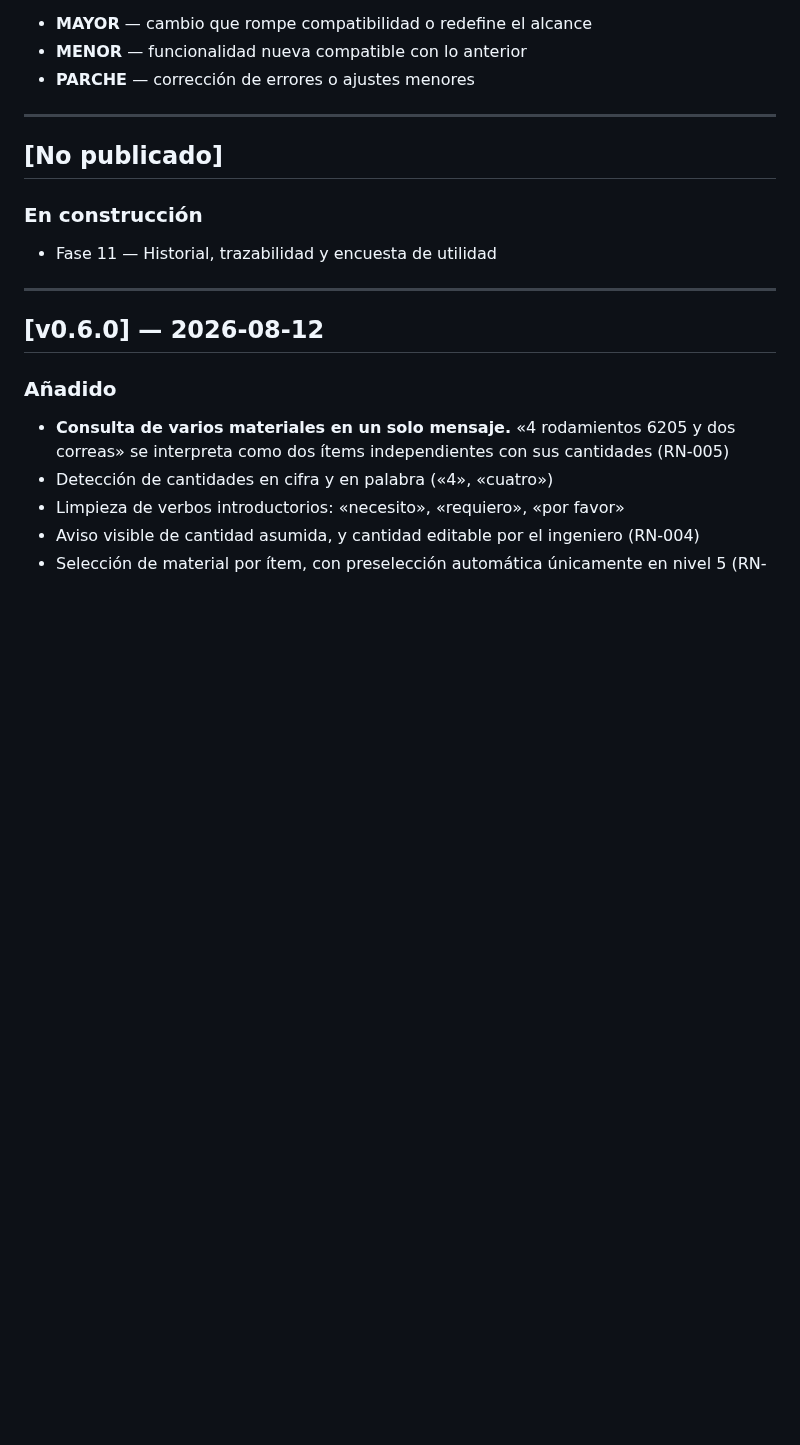
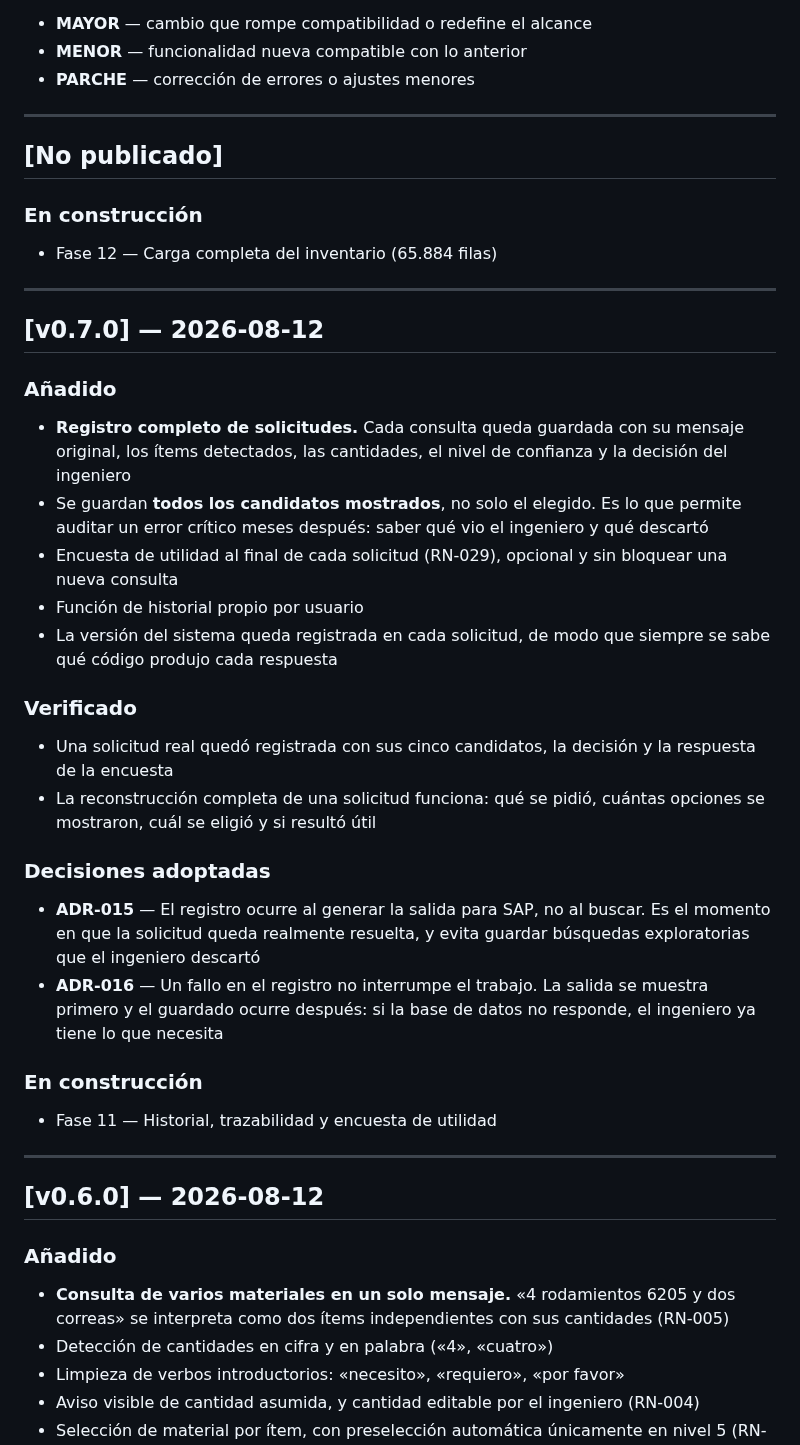
Before and after one commit to VallejoOsorio2026/papelsa-asistente-materiales, a Markdown page: CHANGELOG.md, the part around the change. Drawn GitHub-style; blank space fills up the shorter version.

Commit message:
docs: version v0.7.0 trazabilidad completa de solicitudes

```diff
--- a/CHANGELOG.md
+++ b/CHANGELOG.md
@@ -11,6 +11,40 @@ Formato de versión: `vMAYOR.MENOR.PARCHE`
 ---
 
 ## [No publicado]
+
+### En construcción
+- Fase 12 — Carga completa del inventario (65.884 filas)
+
+---
+
+## [v0.7.0] — 2026-08-12
+
+### Añadido
+- **Registro completo de solicitudes.** Cada consulta queda guardada con
+  su mensaje original, los ítems detectados, las cantidades, el nivel de
+  confianza y la decisión del ingeniero
+- Se guardan **todos los candidatos mostrados**, no solo el elegido. Es lo
+  que permite auditar un error crítico meses después: saber qué vio el
+  ingeniero y qué descartó
+- Encuesta de utilidad al final de cada solicitud (RN-029), opcional y sin
+  bloquear una nueva consulta
+- Función de historial propio por usuario
+- La versión del sistema queda registrada en cada solicitud, de modo que
+  siempre se sabe qué código produjo cada respuesta
+
+### Verificado
+- Una solicitud real quedó registrada con sus cinco candidatos, la decisión
+  y la respuesta de la encuesta
+- La reconstrucción completa de una solicitud funciona: qué se pidió,
+  cuántas opciones se mostraron, cuál se eligió y si resultó útil
+
+### Decisiones adoptadas
+- **ADR-015** — El registro ocurre al generar la salida para SAP, no al
+  buscar. Es el momento en que la solicitud queda realmente resuelta, y
+  evita guardar búsquedas exploratorias que el ingeniero descartó
+- **ADR-016** — Un fallo en el registro no interrumpe el trabajo. La salida
+  se muestra primero y el guardado ocurre después: si la base de datos no
+  responde, el ingeniero ya tiene lo que necesita
 
 ### En construcción
 - Fase 11 — Historial, trazabilidad y encuesta de utilidad
```
